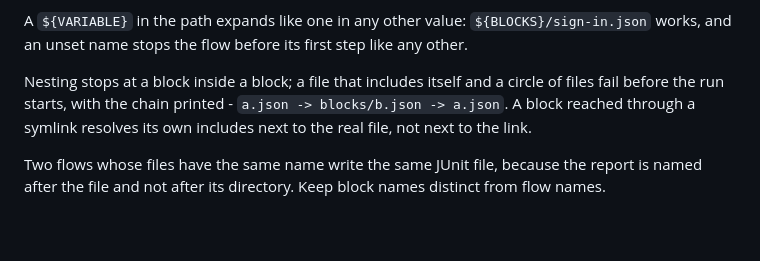
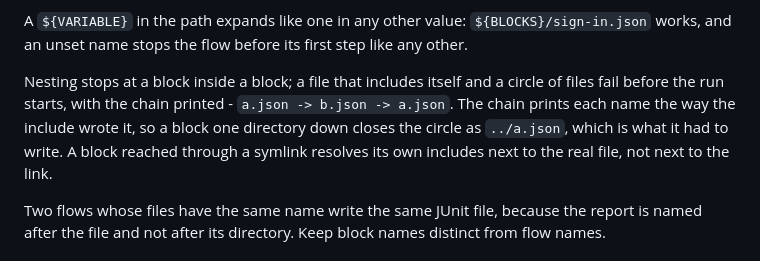
Before and after one commit to karlmehta/yukti, a Markdown page: docs/RUNBOOK.md, the part around one of its changes. Drawn GitHub-style; blank space fills up the shorter version.

Commit message:
docs(runbook): the chain a circle prints, as it actually prints it
`a.json -> blocks/b.json -> a.json` cannot happen. The chain prints each name the
way the include wrote it, and a block one directory down has to write `../a.json`
to reach back - `a.json` from there is flows/blocks/a.json, a different file, and
the run stops with "cannot be read" instead. The example is a flat pair now, which
is reproducible as written, and the rule behind it is stated.

```diff
--- a/docs/RUNBOOK.md
+++ b/docs/RUNBOOK.md
@@ -334,8 +335,10 @@ A `${VARIABLE}` in the path expands like one in any other value: `${BLOCKS}/sign
 works, and an unset name stops the flow before its first step like any other.
 
 Nesting stops at a block inside a block; a file that includes itself and a circle
-of files fail before the run starts, with the chain printed - `a.json ->
-blocks/b.json -> a.json`. A block reached through a symlink resolves its own
+of files fail before the run starts, with the chain printed - `a.json -> b.json ->
+a.json`. The chain prints each name the way the include wrote it, so a block one
+directory down closes the circle as `../a.json`, which is what it had to
+write. A block reached through a symlink resolves its own
 includes next to the real file, not next to the link.
 
 Two flows whose files have the same name write the same JUnit file, because the
```
Also changed, not shown: other parts of docs/RUNBOOK.md (+2 -1 lines).
